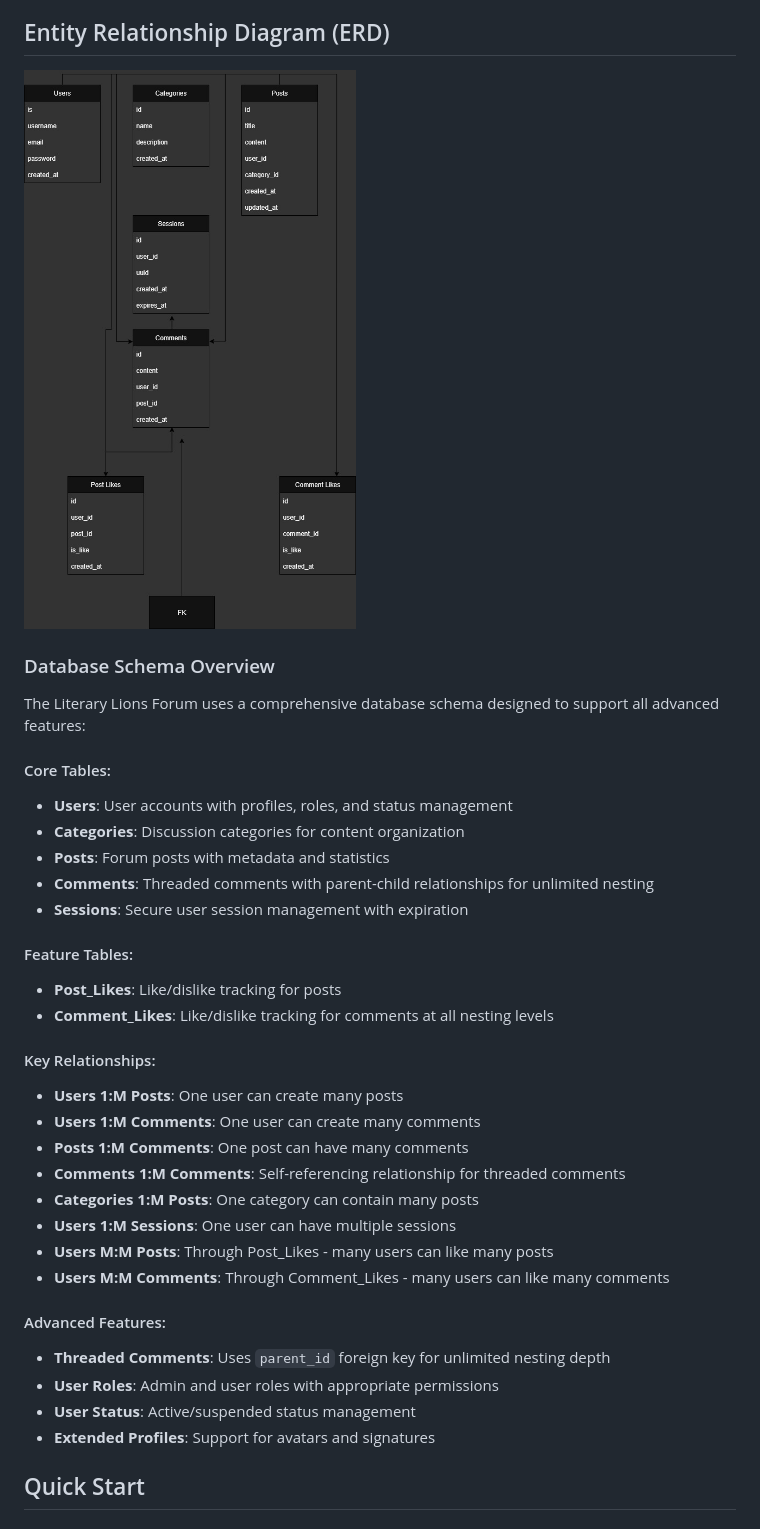
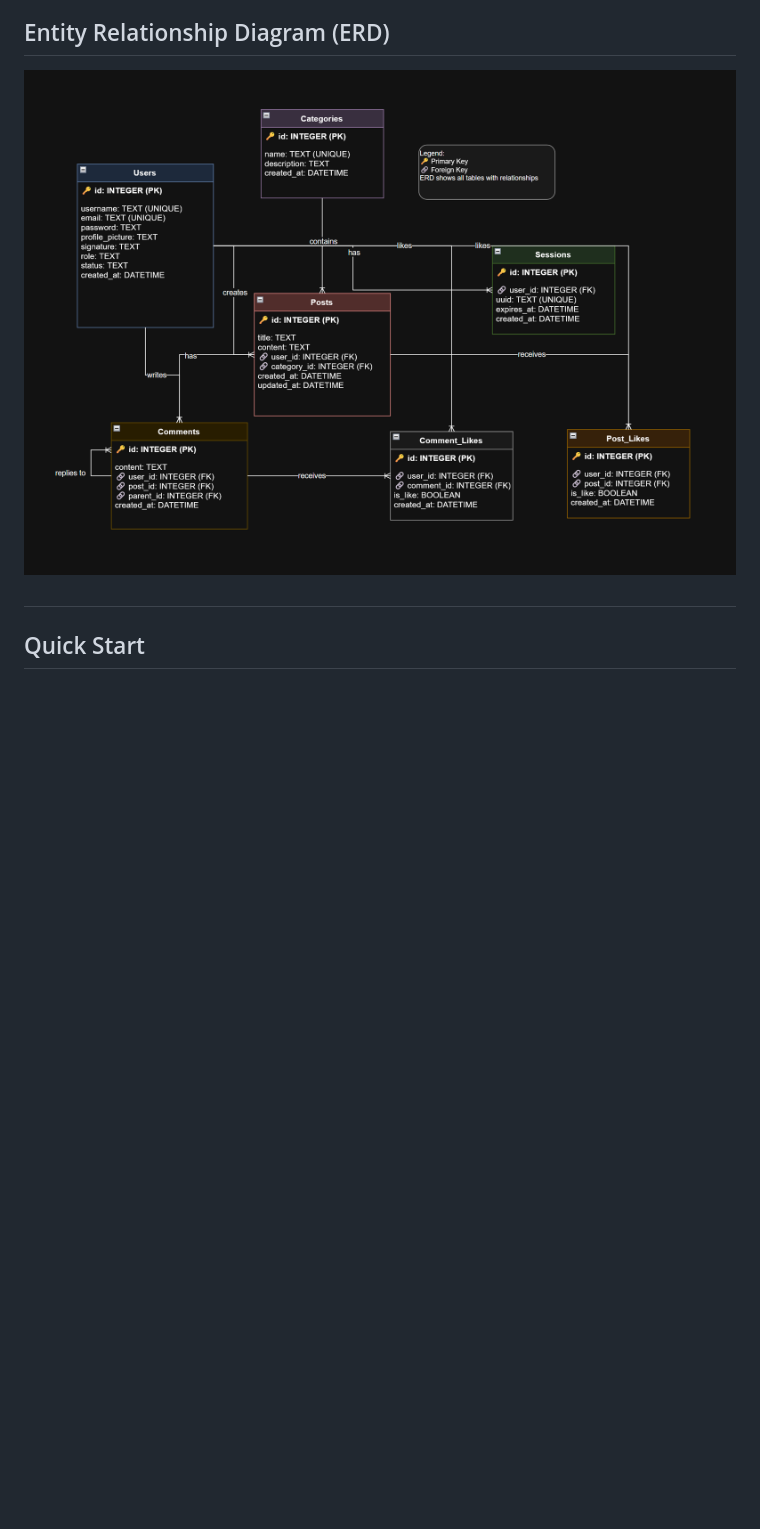
Before and after one commit to joro11111/forum, a Markdown page: README.md, the part around the change. GitHub-like rendering; pictures changed too: static/database-erd.jpg (deleted), static/database_erd.jpg (added); blank space fills up the shorter version.

Commit message:
erdit

```diff
--- a/README.md
+++ b/README.md
@@ -24,38 +24,10 @@ A web forum application for the Literary Lions book club to facilitate online di
 
 ## Entity Relationship Diagram (ERD)
 
-![Database ERD](static/database-erd.jpg)
+![Database ERD](static/database_erd.jpg)
+##
 
-### Database Schema Overview
 
-The Literary Lions Forum uses a comprehensive database schema designed to support all advanced features:
-
-#### Core Tables:
-- **Users**: User accounts with profiles, roles, and status management
-- **Categories**: Discussion categories for content organization
-- **Posts**: Forum posts with metadata and statistics
-- **Comments**: Threaded comments with parent-child relationships for unlimited nesting
-- **Sessions**: Secure user session management with expiration
-
-#### Feature Tables:
-- **Post_Likes**: Like/dislike tracking for posts
-- **Comment_Likes**: Like/dislike tracking for comments at all nesting levels
-
-#### Key Relationships:
-- **Users 1:M Posts**: One user can create many posts
-- **Users 1:M Comments**: One user can create many comments
-- **Posts 1:M Comments**: One post can have many comments
-- **Comments 1:M Comments**: Self-referencing relationship for threaded comments
-- **Categories 1:M Posts**: One category can contain many posts
-- **Users 1:M Sessions**: One user can have multiple sessions
-- **Users M:M Posts**: Through Post_Likes - many users can like many posts
-- **Users M:M Comments**: Through Comment_Likes - many users can like many comments
-
-#### Advanced Features:
-- **Threaded Comments**: Uses `parent_id` foreign key for unlimited nesting depth
-- **User Roles**: Admin and user roles with appropriate permissions
-- **User Status**: Active/suspended status management
-- **Extended Profiles**: Support for avatars and signatures
 
 ## Quick Start
 
```
Also changed, not shown: 1 other file.
